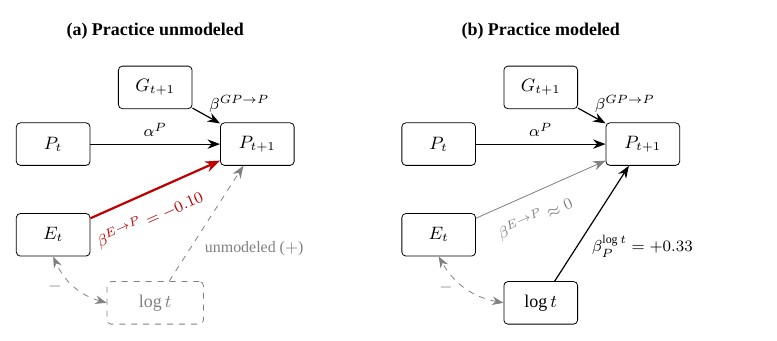
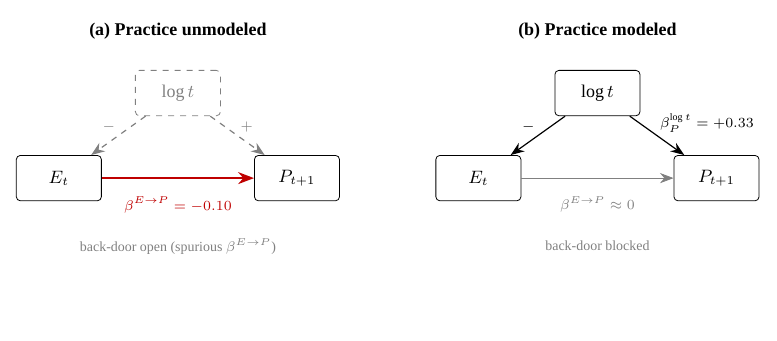
Before and after one commit to lukezed/emoDAG_demo, a LaTeX figure (figure_script/fig5_dag.tex): the whole page, the shorter picture padded with empty space. Compiled offline with XeLaTeX; a missing font is replaced by an installed copy or a similar font.

Commit message:
Redesign DAG as confounder triangle; add Study 2 per-step LFO table
- fig5_dag: back-door triangle (log t as common influence of E and P),
  scriptsize labels, no overlaps
- models/s2lfo_per_step.csv: per-session ELPD sums and n for all four
  Study 2 models (basis of the appendix table)

Co-Authored-By: Claude Opus 4.8 <noreply@anthropic.com>

```diff
--- a/figure_script/fig5_dag.tex
+++ b/figure_script/fig5_dag.tex
@@ -7,48 +7,40 @@
 
 \begin{document}
 \begin{tikzpicture}[
-  node distance = 14mm and 20mm,
-  var/.style  = {draw, rounded corners=2pt, minimum width=13mm, minimum height=7.5mm, font=\small},
-  ghost/.style= {draw, dashed, gray, rounded corners=2pt, minimum width=17mm, minimum height=7.5mm, font=\small\color{gray}},
-  lab/.style  = {font=\footnotesize, midway},
-  arr/.style  = {-{Stealth[length=2.2mm]}, semithick},
-  hot/.style  = {-{Stealth[length=2.6mm]}, line width=1.1pt, red!75!black},
-  cold/.style = {-{Stealth[length=2.2mm]}, gray},
+  var/.style  = {draw, rounded corners=2pt, minimum width=15mm, minimum height=8mm, font=\small},
+  ghost/.style= {draw, dashed, gray, rounded corners=2pt, minimum width=15mm, minimum height=8mm, font=\small\color{gray}},
+  lab/.style  = {font=\scriptsize},
+  arr/.style  = {-{Stealth[length=2.4mm]}, semithick},
+  gharr/.style= {-{Stealth[length=2.4mm]}, semithick, gray, dashed},
+  hot/.style  = {-{Stealth[length=2.8mm]}, line width=1.1pt, red!75!black},
+  cold/.style = {-{Stealth[length=2.4mm]}, gray},
   panel/.style= {font=\small\bfseries}
 ]
 
-% ---------------- Panel (a): practice unmodeled ----------------
+% ================= Panel (a): practice unmodeled =================
 \begin{scope}
-  \node[panel] at (18mm,20mm) {(a) Practice unmodeled};
-  \node[var] (Pt)  at (0,0)        {$P_t$};
-  \node[var] (Et)  at (0,-16mm)    {$E_t$};
-  \node[var] (Gt1) at (18mm,10mm)  {$G_{t+1}$};
-  \node[var] (Pt1) at (36mm,0)     {$P_{t+1}$};
-  \node[ghost] (Tr) at (18mm,-28mm){$\log t$};
+  \node[panel] at (21mm,26mm) {(a) Practice unmodeled};
+  \node[ghost] (T)  at (21mm,15mm) {$\log t$};
+  \node[var]   (E)  at (0,0)       {$E_t$};
+  \node[var]   (P)  at (42mm,0)    {$P_{t+1}$};
 
-  \draw[arr]  (Pt)  -- node[lab, above]{$\alpha^{P}$} (Pt1);
-  \draw[arr]  (Gt1) -- node[lab, above right=-1mm]{$\beta^{GP\to P}$} (Pt1);
-  \draw[hot]  (Et)  -- node[lab, pos=0.38, below=1.6mm, sloped]{$\beta^{E\to P}=-0.10$} (Pt1);
-  \draw[cold, dashed] (Tr) -- node[lab, pos=0.28, right=1.4mm]{unmodeled ($+$)} (Pt1);
-  \draw[cold, dashed, {Stealth[length=2mm]}-{Stealth[length=2mm]}] (Tr.west) to[bend left=25]
-       node[lab, left=1mm]{$-$} (Et.south);
+  \draw[gharr] (T) -- node[lab, above left=-1mm, gray]{$-$} (E);
+  \draw[gharr] (T) -- node[lab, above right=-1mm, gray]{$+$} (P);
+  \draw[hot]   (E) -- node[lab, below=2mm]{$\beta^{E\to P}=-0.10$} (P);
+  \node[lab, gray, align=center] at (21mm,-12mm) {back-door open (spurious $\beta^{E\to P}$)};
 \end{scope}
 
-% ---------------- Panel (b): practice modeled ----------------
-\begin{scope}[xshift=68mm]
-  \node[panel] at (18mm,20mm) {(b) Practice modeled};
-  \node[var] (Pt2)  at (0,0)        {$P_t$};
-  \node[var] (Et2)  at (0,-16mm)    {$E_t$};
-  \node[var] (Gt12) at (18mm,10mm)  {$G_{t+1}$};
-  \node[var] (Pt12) at (36mm,0)     {$P_{t+1}$};
-  \node[var] (Tr2)  at (18mm,-28mm) {$\log t$};
+% ================= Panel (b): practice modeled =================
+\begin{scope}[xshift=74mm]
+  \node[panel] at (21mm,26mm) {(b) Practice modeled};
+  \node[var]   (T2) at (21mm,15mm) {$\log t$};
+  \node[var]   (E2) at (0,0)       {$E_t$};
+  \node[var]   (P2) at (42mm,0)    {$P_{t+1}$};
 
-  \draw[arr]  (Pt2)  -- node[lab, above]{$\alpha^{P}$} (Pt12);
-  \draw[arr]  (Gt12) -- node[lab, above right=-1mm]{$\beta^{GP\to P}$} (Pt12);
-  \draw[cold] (Et2)  -- node[lab, pos=0.38, below=1.6mm, sloped]{$\beta^{E\to P}\approx 0$} (Pt12);
-  \draw[arr]  (Tr2)  -- node[lab, pos=0.30, right=1.4mm]{$\beta^{\log t}_{P}=+0.33$} (Pt12);
-  \draw[cold, dashed, {Stealth[length=2mm]}-{Stealth[length=2mm]}] (Tr2.west) to[bend left=25]
-       node[lab, left=1mm]{$-$} (Et2.south);
+  \draw[arr]  (T2) -- node[lab, above left=-1mm]{$-$} (E2);
+  \draw[arr]  (T2) -- node[lab, above right=-1mm]{$\beta^{\log t}_{P}=+0.33$} (P2);
+  \draw[cold] (E2) -- node[lab, below=2mm]{$\beta^{E\to P}\approx 0$} (P2);
+  \node[lab, gray, align=center] at (21mm,-12mm) {back-door blocked};
 \end{scope}
 
 \end{tikzpicture}
```
Also changed, not shown: models/s2lfo_per_step.csv (added, +29 -0 lines), figure/fig5_dag.pdf, figure_script/fig5_dag.tex (2 more changed lines).
